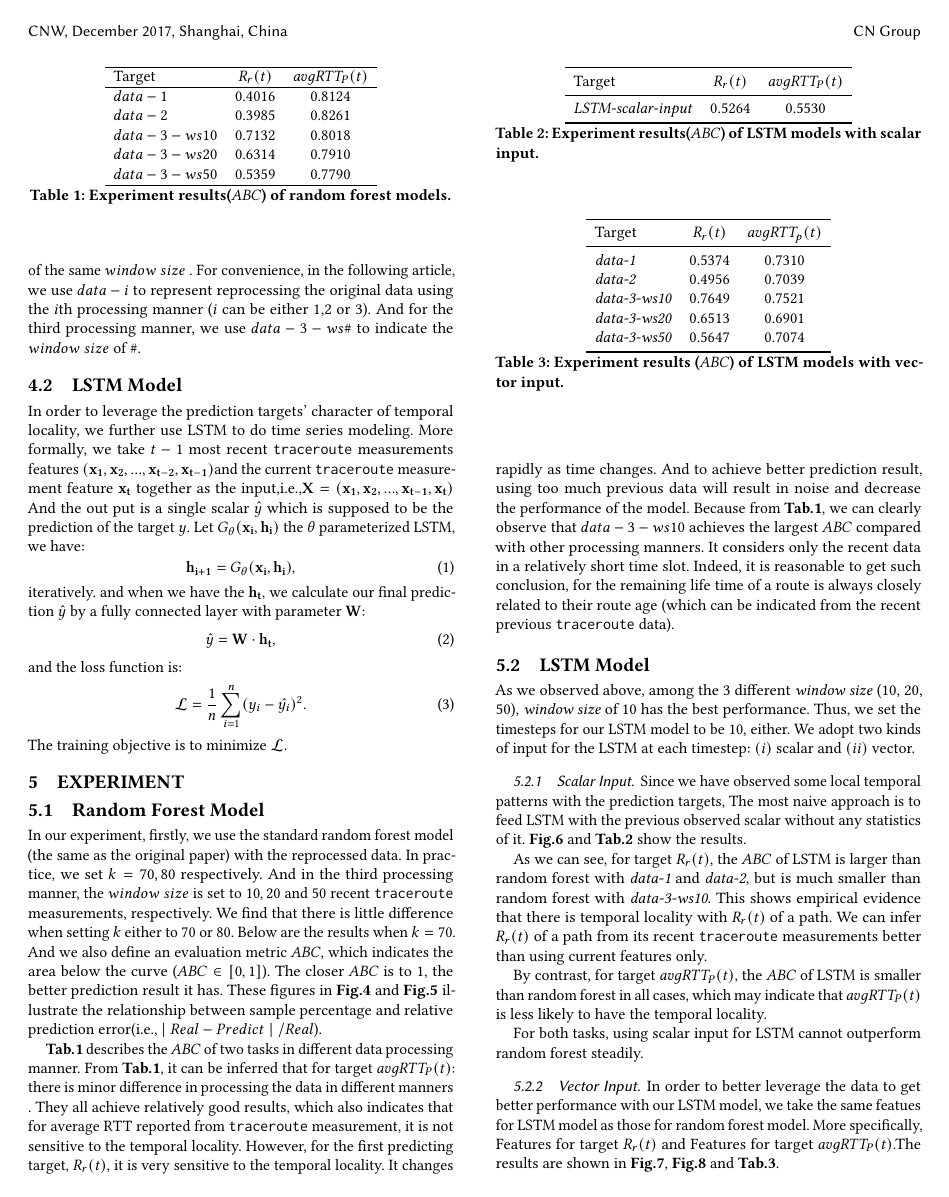
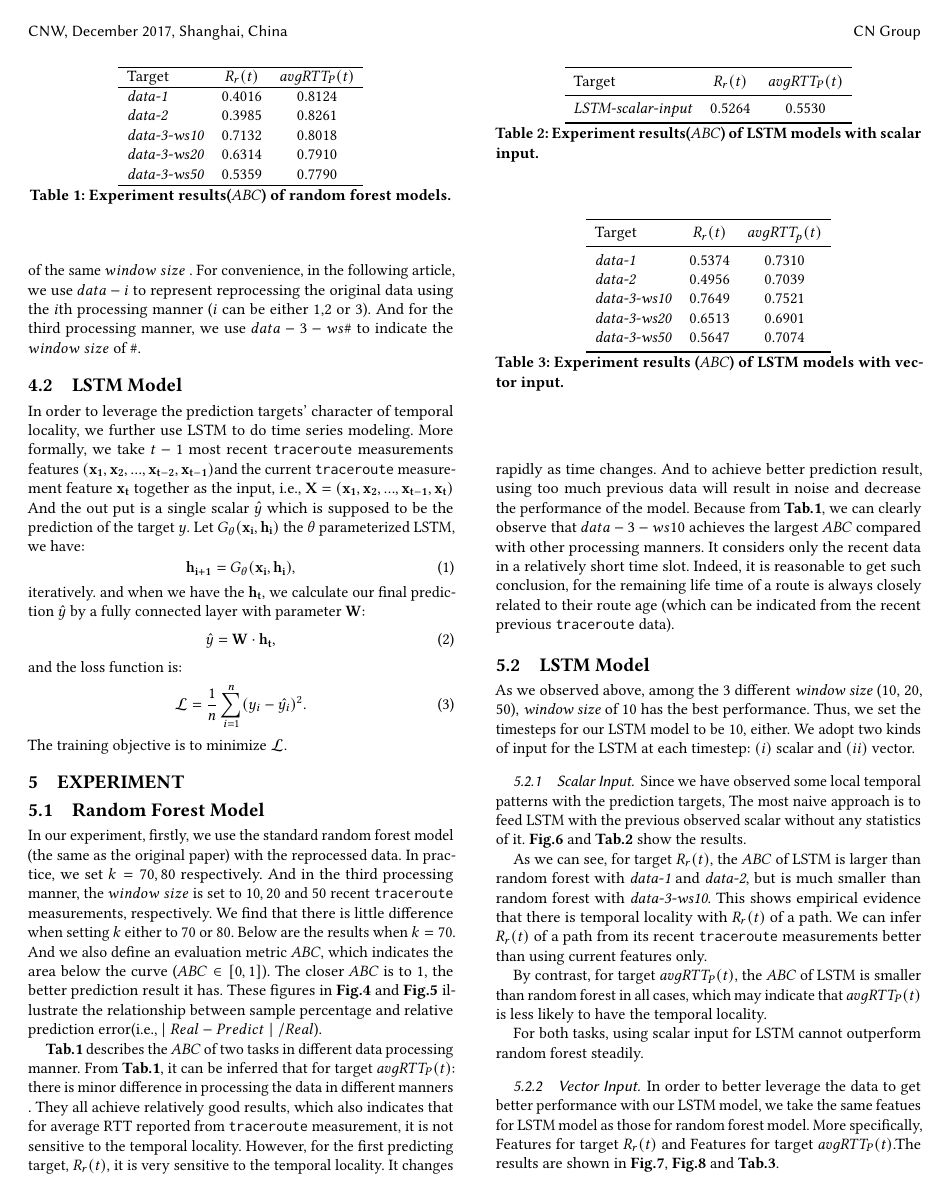
Before and after one commit to yue123161/Predicting-Internet-Path-Dynamics-and-Performance-with-Machine-Learning, a LaTeX paper (paper-tex/paper.tex): page 4 of 7. Compiled offline with pdfLaTeX.

Commit message:
small modification

```diff
--- a/paper-tex/paper.tex
+++ b/paper-tex/paper.tex
@@ -306,11 +306,11 @@
 		\begin{tabular}{lcc}
 			\hline
 			Target &$R_r(t)$ &$avgRTT_P(t)$ \\ \hline
-			$data-1$ & 0.4016    &0.8124   \\
-			$data-2$ &0.3985 &0.8261 \\
-			$data-3-ws10$  &0.7132 &0.8018 \\
-			$data-3-ws20$ &0.6314 &0.7910 \\
-			$data-3-ws50$ &0.5359  &0.7790 \\ \hline
+			\textit{data-1} & 0.4016    &0.8124   \\
+			\textit{data-2} &0.3985 &0.8261 \\
+			\textit{data-3-ws10}  &0.7132 &0.8018 \\
+			\textit{data-3-ws20} &0.6314 &0.7910 \\
+			\textit{data-3-ws50} &0.5359  &0.7790 \\ \hline
 		\end{tabular}
 		\caption{Experiment results($ABC$) of random forest models. }
 		\label{tab:result_RF}
```
Also changed, not shown: paper-tex/paper.tex (6 more changed lines).
